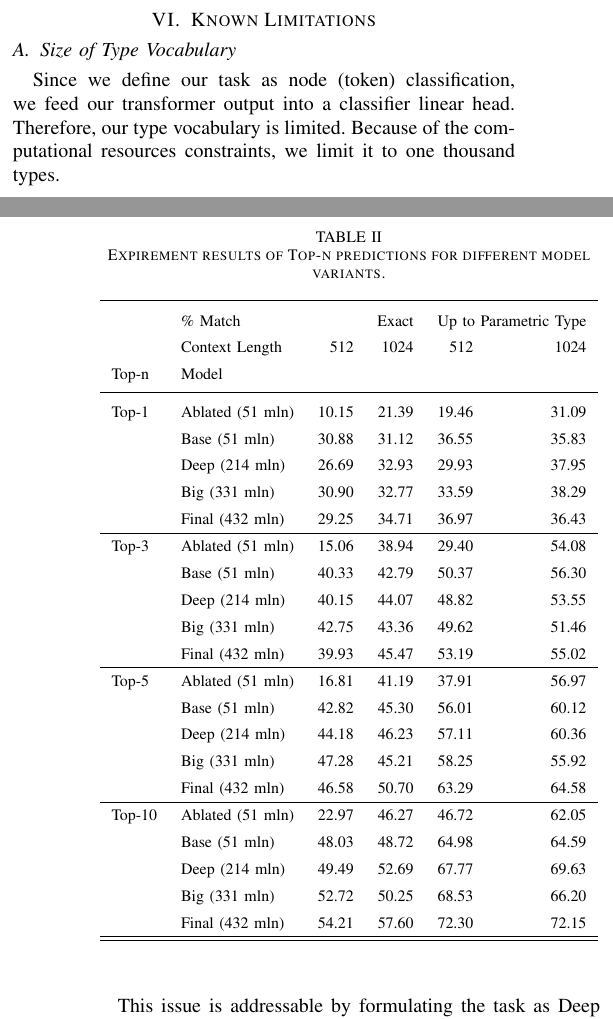
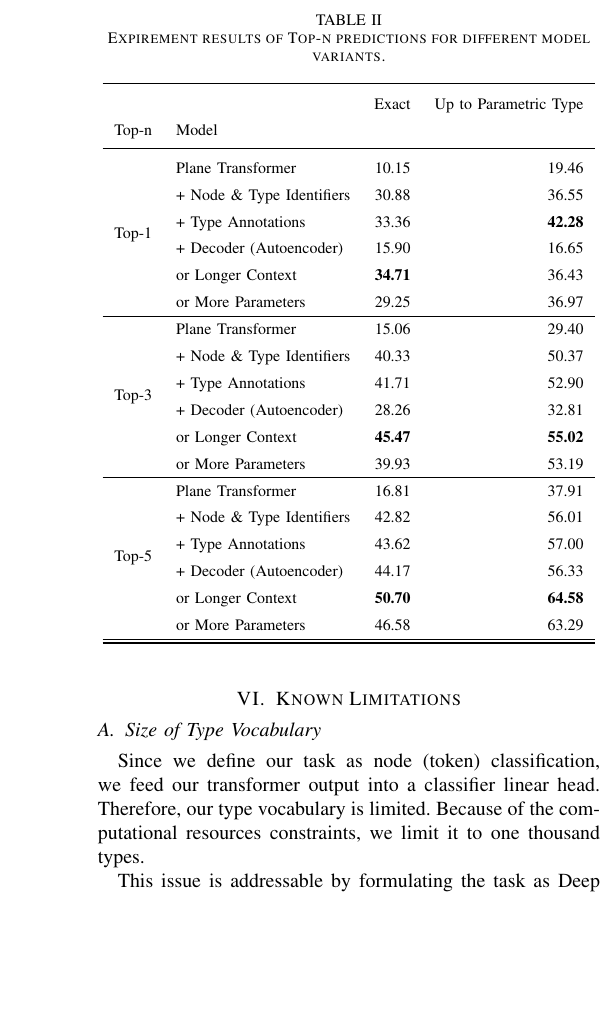
Before and after one commit to gaarutyunov/graph-typer, a LaTeX paper (research/paper.tex, which reads research/tables/ablation.tex): two parts of the columns of pages 4 and 5 of 8 before the commit and part of one column of page 5 of 8 after it, the two joined at a grey line, cut so that both start at the same text, the shorter picture padded with empty space. Compiled offline with pdfLaTeX.

Commit message:
fix big arch

```diff
--- a/research/tables/ablation.tex
+++ b/research/tables/ablation.tex
@@ -1,32 +1,28 @@
-\begin{tabular}{llrrrr}
+\begin{tabular}{llrr}
 \toprule
- & \% Match & \multicolumn{2}{r}{Exact} & \multicolumn{2}{r}{Up to Parametric Type} \\
- & Context Length & 512 & 1024 & 512 & 1024 \\
-Top-n & Model &  &  &  &  \\
+ &  & Exact & Up to Parametric Type \\
+Top-n & Model &  &  \\
 \midrule
-\multirow[t]{5}{*}{Top-1} & Ablated (51 mln) & 10.15 & 21.39 & 19.46 & 31.09 \\
- & Base (51 mln) & 30.88 & 31.12 & 36.55 & 35.83 \\
- & Deep (214 mln) & 26.69 & 32.93 & 29.93 & 37.95 \\
- & Big (331 mln) & 30.90 & 32.77 & 33.59 & 38.29 \\
- & Final (432 mln) & 29.25 & 34.71 & 36.97 & 36.43 \\
-\cline{1-6}
-\multirow[t]{5}{*}{Top-3} & Ablated (51 mln) & 15.06 & 38.94 & 29.40 & 54.08 \\
- & Base (51 mln) & 40.33 & 42.79 & 50.37 & 56.30 \\
- & Deep (214 mln) & 40.15 & 44.07 & 48.82 & 53.55 \\
- & Big (331 mln) & 42.75 & 43.36 & 49.62 & 51.46 \\
- & Final (432 mln) & 39.93 & 45.47 & 53.19 & 55.02 \\
-\cline{1-6}
-\multirow[t]{5}{*}{Top-5} & Ablated (51 mln) & 16.81 & 41.19 & 37.91 & 56.97 \\
- & Base (51 mln) & 42.82 & 45.30 & 56.01 & 60.12 \\
- & Deep (214 mln) & 44.18 & 46.23 & 57.11 & 60.36 \\
- & Big (331 mln) & 47.28 & 45.21 & 58.25 & 55.92 \\
- & Final (432 mln) & 46.58 & 50.70 & 63.29 & 64.58 \\
-\cline{1-6}
-\multirow[t]{5}{*}{Top-10} & Ablated (51 mln) & 22.97 & 46.27 & 46.72 & 62.05 \\
- & Base (51 mln) & 48.03 & 48.72 & 64.98 & 64.59 \\
- & Deep (214 mln) & 49.49 & 52.69 & 67.77 & 69.63 \\
- & Big (331 mln) & 52.72 & 50.25 & 68.53 & 66.20 \\
- & Final (432 mln) & 54.21 & 57.60 & 72.30 & 72.15 \\
-\cline{1-6}
+\multirow[c]{6}{*}{Top-1} & Plane Transformer & 10.15 & 19.46 \\
+ & + Node \& Type Identifiers & 30.88 & 36.55 \\
+ & + Type Annotations & 33.36 & \bfseries 42.28 \\
+ & + Decoder (Autoencoder) & 15.90 & 16.65 \\
+ & or Longer Context & \bfseries 34.71 & 36.43 \\
+ & or More Parameters & 29.25 & 36.97 \\
+\cline{1-4}
+\multirow[c]{6}{*}{Top-3} & Plane Transformer & 15.06 & 29.40 \\
+ & + Node \& Type Identifiers & 40.33 & 50.37 \\
+ & + Type Annotations & 41.71 & 52.90 \\
+ & + Decoder (Autoencoder) & 28.26 & 32.81 \\
+ & or Longer Context & \bfseries 45.47 & \bfseries 55.02 \\
+ & or More Parameters & 39.93 & 53.19 \\
+\cline{1-4}
+\multirow[c]{6}{*}{Top-5} & Plane Transformer & 16.81 & 37.91 \\
+ & + Node \& Type Identifiers & 42.82 & 56.01 \\
+ & + Type Annotations & 43.62 & 57.00 \\
+ & + Decoder (Autoencoder) & 44.17 & 56.33 \\
+ & or Longer Context & \bfseries 50.70 & \bfseries 64.58 \\
+ & or More Parameters & 46.58 & 63.29 \\
+\cline{1-4}
 \bottomrule
 \end{tabular}
```
Also changed, not shown: research/paper.bib (+1 -1 lines), research/sections/experiments.tex (+1 -0 lines), research/tables/result.tex (+16 -15 lines), out/paper.pdf, 3 other files.
